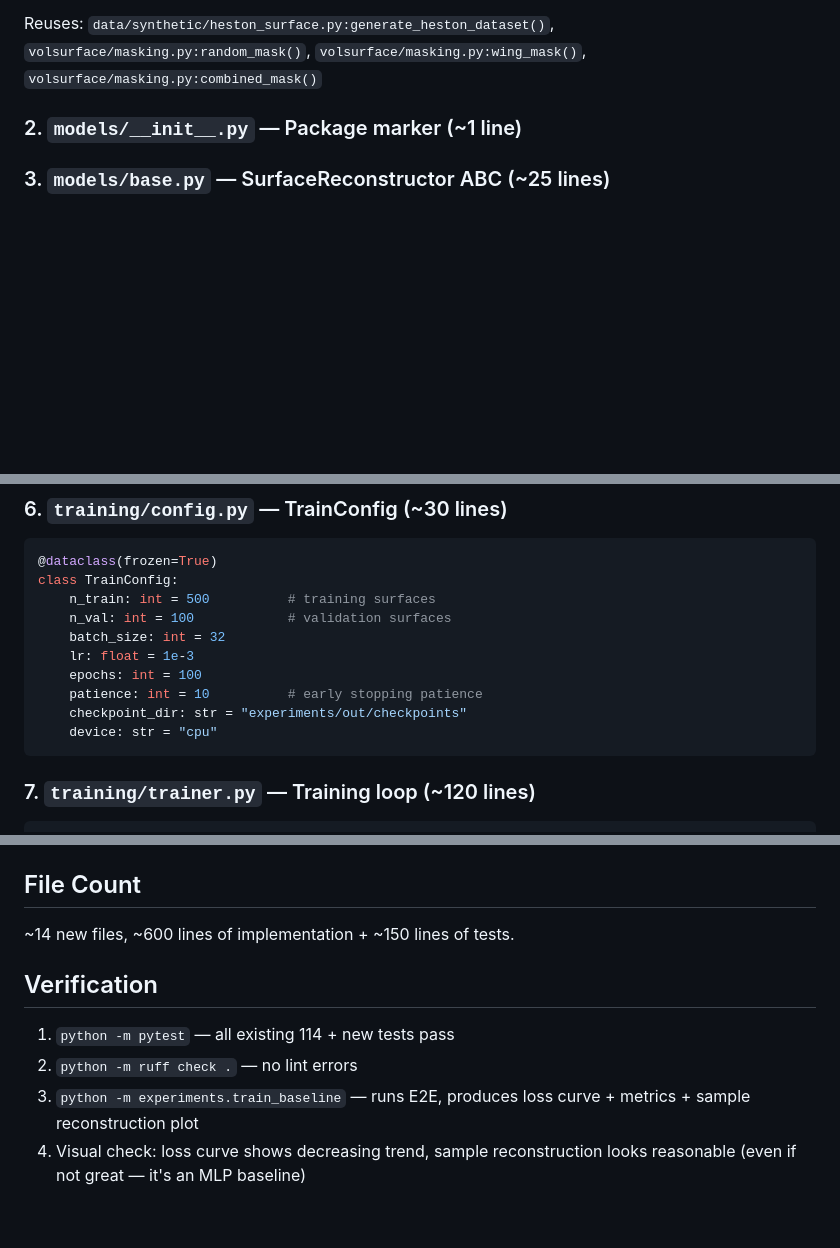
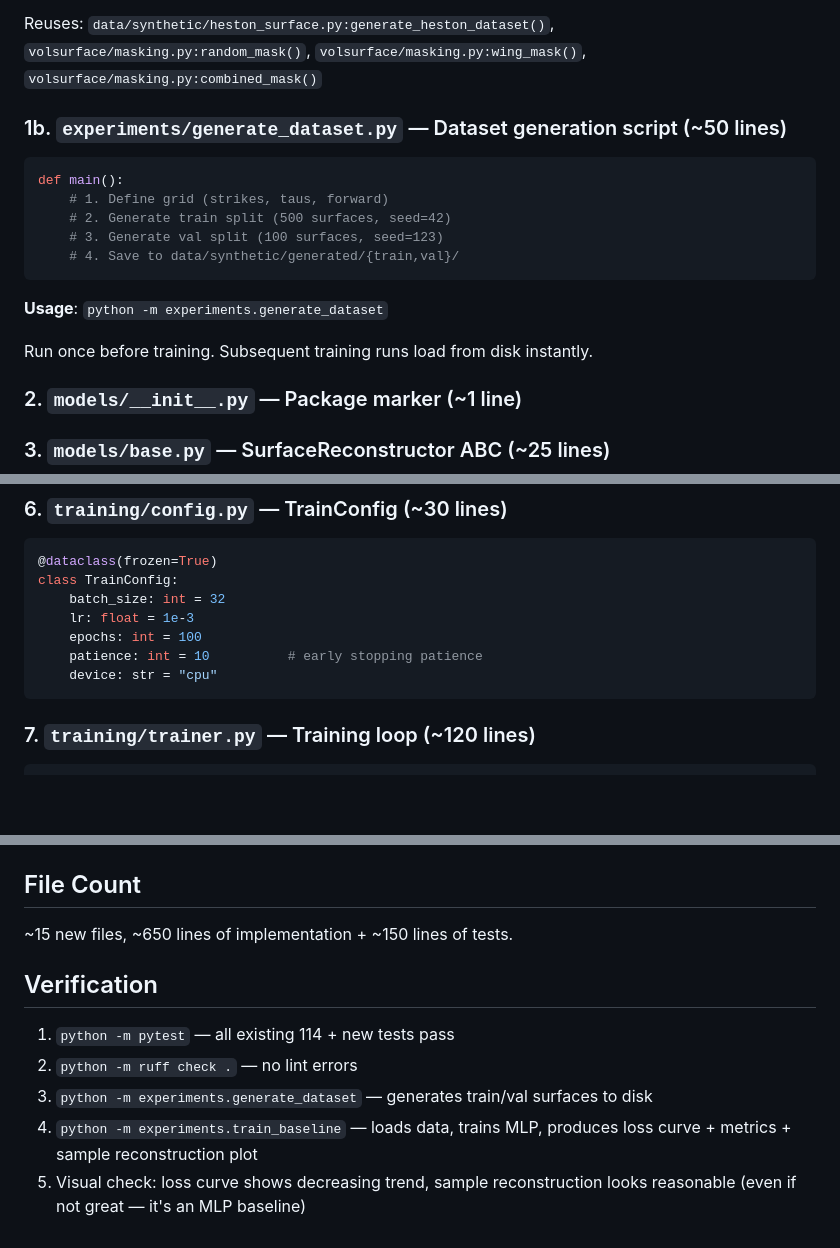
Before and after one commit to pablisho/vol-surface-reconstruction, a Markdown page: docs/plans/plan-phase3.md, 3 parts joined by grey strips. Rendered like a GitHub page; blank space fills up the shorter version.

````diff
--- a/docs/plans/plan-phase3.md
+++ b/docs/plans/plan-phase3.md
@@ -45,6 +86,20 @@ class VolSurfaceDataset(torch.utils.data.Dataset):
 **Mask config**: Dataclass `MaskConfig` with fields for mask type (random/wing/combined), missing fraction, and wing threshold. Defaults to random mask with 30% missing.
 
 Reuses: `data/synthetic/heston_surface.py:generate_heston_dataset()`, `volsurface/masking.py:random_mask()`, `volsurface/masking.py:wing_mask()`, `volsurface/masking.py:combined_mask()`
+
+### 1b. `experiments/generate_dataset.py` — Dataset generation script (~50 lines)
+
+```python
+def main():
+    # 1. Define grid (strikes, taus, forward)
+    # 2. Generate train split (500 surfaces, seed=42)
+    # 3. Generate val split (100 surfaces, seed=123)
+    # 4. Save to data/synthetic/generated/{train,val}/
+```
+
+**Usage**: `python -m experiments.generate_dataset`
+
+Run once before training. Subsequent training runs load from disk instantly.
 
 ### 2. `models/__init__.py` — Package marker (~1 line)
 
@@ -79,13 +134,10 @@ Architecture: Linear → ReLU → Linear → ReLU → Linear. No dropout, no bat
 ```python
 @dataclass(frozen=True)
 class TrainConfig:
-    n_train: int = 500          # training surfaces
-    n_val: int = 100            # validation surfaces
     batch_size: int = 32
     lr: float = 1e-3
     epochs: int = 100
     patience: int = 10          # early stopping patience
-    checkpoint_dir: str = "experiments/out/checkpoints"
     device: str = "cpu"
 ```
 
@@ -184,11 +236,12 @@ def main():
 
 ## File Count
 
-~14 new files, ~600 lines of implementation + ~150 lines of tests.
+~15 new files, ~650 lines of implementation + ~150 lines of tests.
 
 ## Verification
 
 1. `python -m pytest` — all existing 114 + new tests pass
 2. `python -m ruff check .` — no lint errors
-3. `python -m experiments.train_baseline` — runs E2E, produces loss curve + metrics + sample reconstruction plot
-4. Visual check: loss curve shows decreasing trend, sample reconstruction looks reasonable (even if not great — it's an MLP baseline)
+3. `python -m experiments.generate_dataset` — generates train/val surfaces to disk
+4. `python -m experiments.train_baseline` — loads data, trains MLP, produces loss curve + metrics + sample reconstruction plot
+5. Visual check: loss curve shows decreasing trend, sample reconstruction looks reasonable (even if not great — it's an MLP baseline)
````
Also changed, not shown: other parts of docs/plans/plan-phase3.md (+48 -7 lines).
